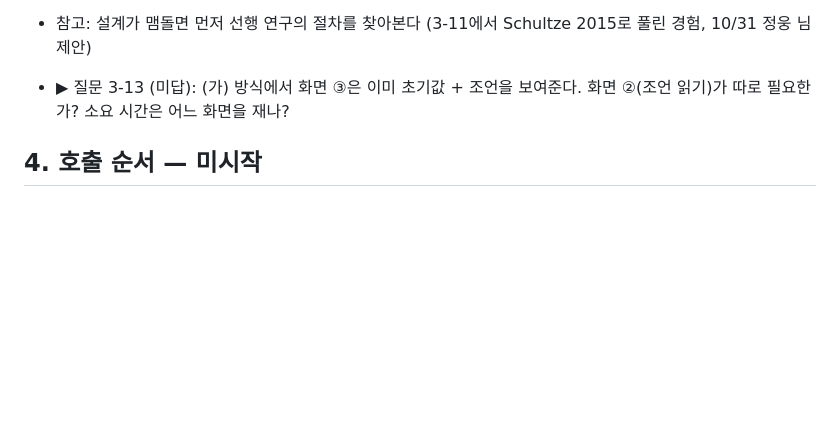
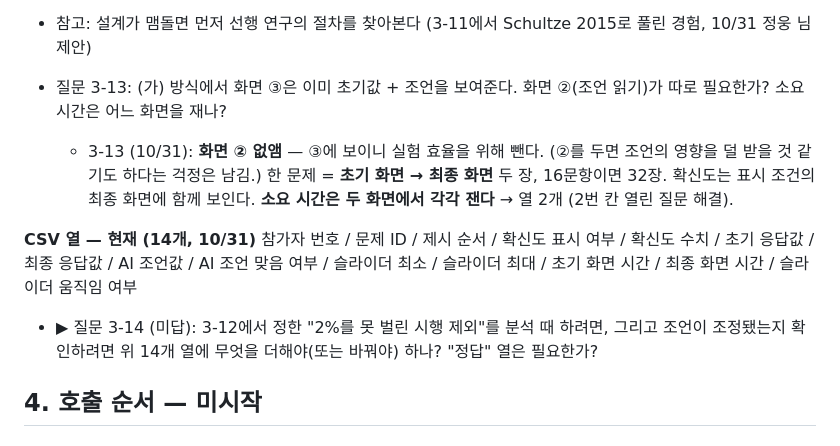
Before and after one commit to thinker4882-ship-it/thinker4882-hci-lab, a Markdown page: loops/02-woa/DESIGN.md, the part around the change. Drawn GitHub-style; blank space fills up the shorter version.

Commit message:
루프 2: 화면 2 제거, 소요 시간 2열 결정, CSV 열 갱신, 질문 3-14
Co-Authored-By: Claude Opus 5.5 <noreply@anthropic.com>
Claude-Session: https://claude.ai/code/session_01B3s26y4hs9fLrxSYGCahAn

```diff
--- a/loops/02-woa/DESIGN.md
+++ b/loops/02-woa/DESIGN.md
@@ -180,6 +180,12 @@
 - 문제 재료는 답이 충분히 큰 것만 쓴다 (2%가 슬라이더 칸보다 커야 한다)
 - 참고: 설계가 맴돌면 먼저 선행 연구의 절차를 찾아본다 (3-11에서 Schultze 2015로 풀린 경험, 10/31 정웅 님 제안)
 
-- ▶ 질문 3-13 (미답): (가) 방식에서 화면 ③은 이미 초기값 + 조언을 보여준다. 화면 ②(조언 읽기)가 따로 필요한가? 소요 시간은 어느 화면을 재나?
+- 질문 3-13: (가) 방식에서 화면 ③은 이미 초기값 + 조언을 보여준다. 화면 ②(조언 읽기)가 따로 필요한가? 소요 시간은 어느 화면을 재나?
+  - 3-13 (10/31): **화면 ② 없앰** — ③에 보이니 실험 효율을 위해 뺀다. (②를 두면 조언의 영향을 덜 받을 것 같기도 하다는 걱정은 남김.) 한 문제 = **초기 화면 → 최종 화면** 두 장, 16문항이면 32장. 확신도는 표시 조건의 최종 화면에 함께 보인다. **소요 시간은 두 화면에서 각각 잰다** → 열 2개 (2번 칸 열린 질문 해결).
+
+**CSV 열 — 현재 (14개, 10/31)**
+참가자 번호 / 문제 ID / 제시 순서 / 확신도 표시 여부 / 확신도 수치 / 초기 응답값 / 최종 응답값 / AI 조언값 / AI 조언 맞음 여부 / 슬라이더 최소 / 슬라이더 최대 / 초기 화면 시간 / 최종 화면 시간 / 슬라이더 움직임 여부
+
+- ▶ 질문 3-14 (미답): 3-12에서 정한 "2%를 못 벌린 시행 제외"를 분석 때 하려면, 그리고 조언이 조정됐는지 확인하려면 위 14개 열에 무엇을 더해야(또는 바꿔야) 하나? "정답" 열은 필요한가?
 ## 4. 호출 순서 — 미시작
 ## 5. 데이터 흐름 — 미시작
```
